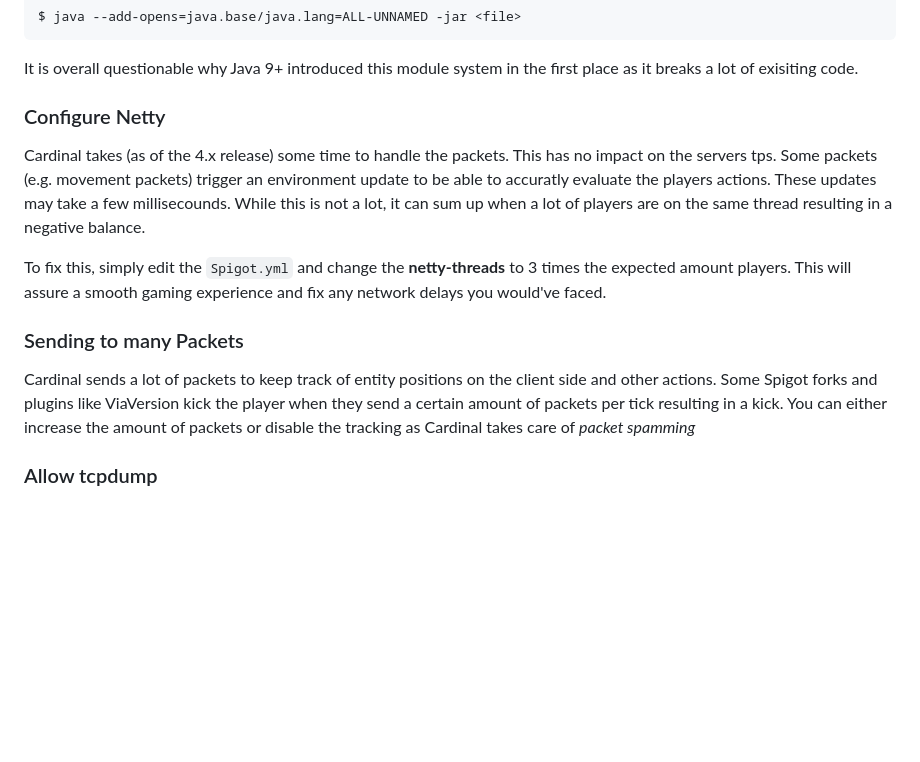
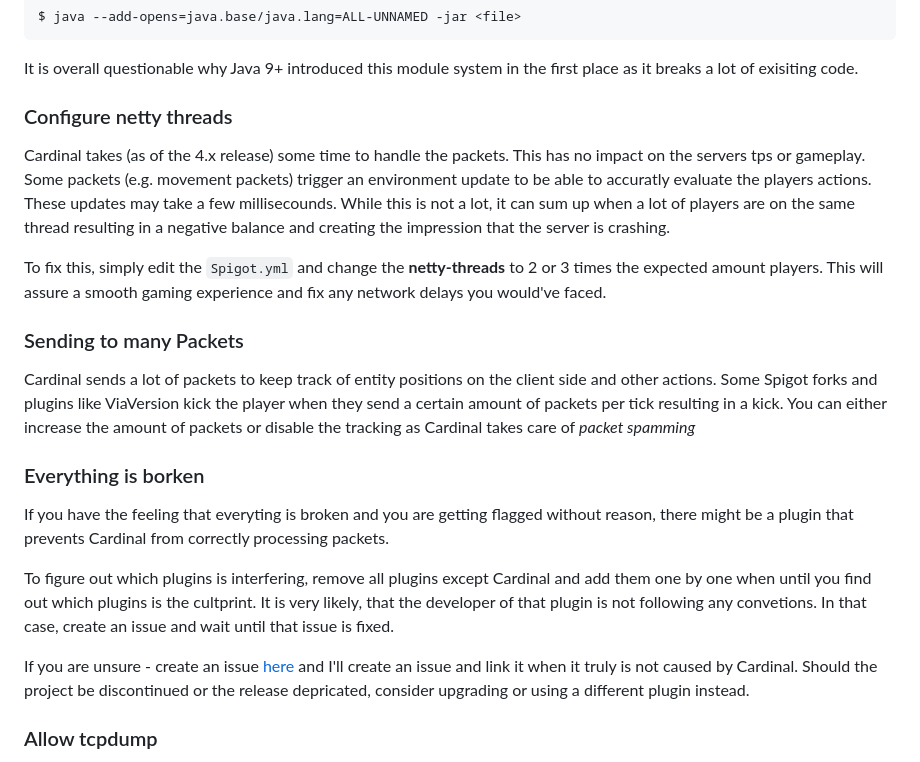
Before and after one commit to cardinalanticheat/documentation, a Markdown page: getting-started/index.md, the part around the change. Rendered like a GitHub page; blank space fills up the shorter version.

Commit message:
docs: add everything is broken section

```diff
--- a/getting-started/index.md
+++ b/getting-started/index.md
@@ -68,14 +68,14 @@ $ java --add-opens=java.base/java.lang=ALL-UNNAMED -jar <file>
 It is overall questionable why Java 9+ introduced this module system in the first place as it breaks a lot of exisiting code.
 
 
-### Configure Netty
+### Configure netty threads
 
 Cardinal takes (as of the 4.x release) some time to handle the packets.
-This has no impact on the servers tps.
+This has no impact on the servers tps or gameplay.
 Some packets (e.g. movement packets) trigger an environment update to be able to accuratly evaluate the players actions.
-These updates may take a few millisecounds. While this is not a lot, it can sum up when a lot of players are on the same thread resulting in a negative balance.
+These updates may take a few millisecounds. While this is not a lot, it can sum up when a lot of players are on the same thread resulting in a negative balance and creating the impression that the server is crashing.
 
-To fix this, simply edit the `Spigot.yml` and change the **netty-threads** to 3 times the expected amount players.
+To fix this, simply edit the `Spigot.yml` and change the **netty-threads** to 2 or 3 times the expected amount players.
 This will assure a smooth gaming experience and fix any network delays you would've faced.
 
 ### Sending to many Packets
@@ -83,6 +83,17 @@ This will assure a smooth gaming experience and fix any network delays you would
 Cardinal sends a lot of packets to keep track of entity positions on the client side and other actions.
 Some Spigot forks and plugins like ViaVersion kick the player when they send a certain amount of packets per tick resulting in a kick.
 You can either increase the amount of packets or disable the tracking as Cardinal takes care of *packet spamming*
+
+### Everything is borken
+
+If you have the feeling that everyting is broken and you are getting flagged without reason, there might be a plugin that prevents Cardinal from correctly processing packets.
+
+To figure out which plugins is interfering, remove all plugins except Cardinal and add them one by one when until you find out which plugins is the cultprint.
+It is very likely, that the developer of that plugin is not following any convetions.
+In that case, create an issue and wait until that issue is fixed.
+
+If you are unsure - create an issue [here](https://github.com/micartey/Cardinal-Anticheat/issues) and I'll create an issue and link it when it truly is not caused by Cardinal.
+Should the project be discontinued or the release depricated, consider upgrading or using a different plugin instead.
 
 ### Allow tcpdump
 
```
